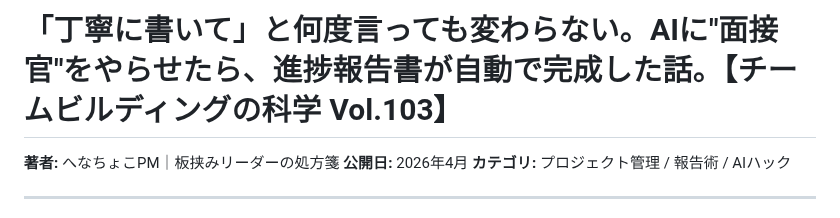
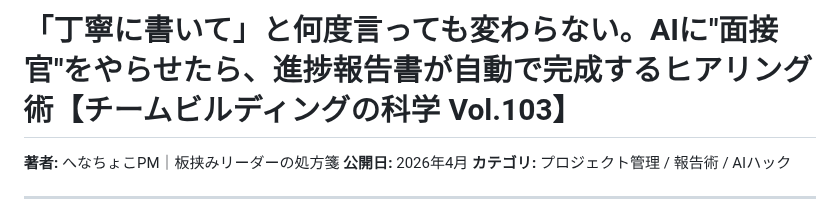
Before and after one commit to henachoko-se/Prompt-Vault, a Markdown page: team_building_science/vol103/article.md, the part around the change. Drawn GitHub-style.

```diff
--- a/team_building_science/vol103/article.md
+++ b/team_building_science/vol103/article.md
@@ -1,4 +1,4 @@
-# 「丁寧に書いて」と何度言っても変わらない。AIに"面接官"をやらせたら、進捗報告書が自動で完成した話。【チームビルディングの科学 Vol.103】
+# 「丁寧に書いて」と何度言っても変わらない。AIに"面接官"をやらせたら、進捗報告書が自動で完成するヒアリング術【チームビルディングの科学 Vol.103】
 
 **著者:** へなちょこPM｜板挟みリーダーの処方箋
 **公開日:** 2026年4月
```
Also changed, not shown: team_building_science/vol103/header_image.md (+1 -1 lines).
